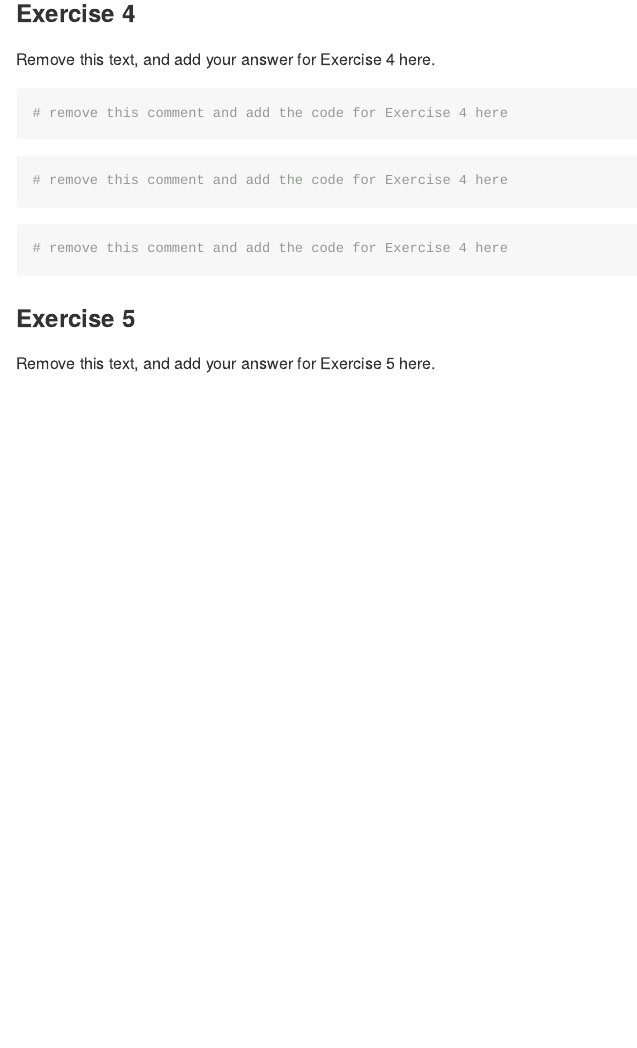
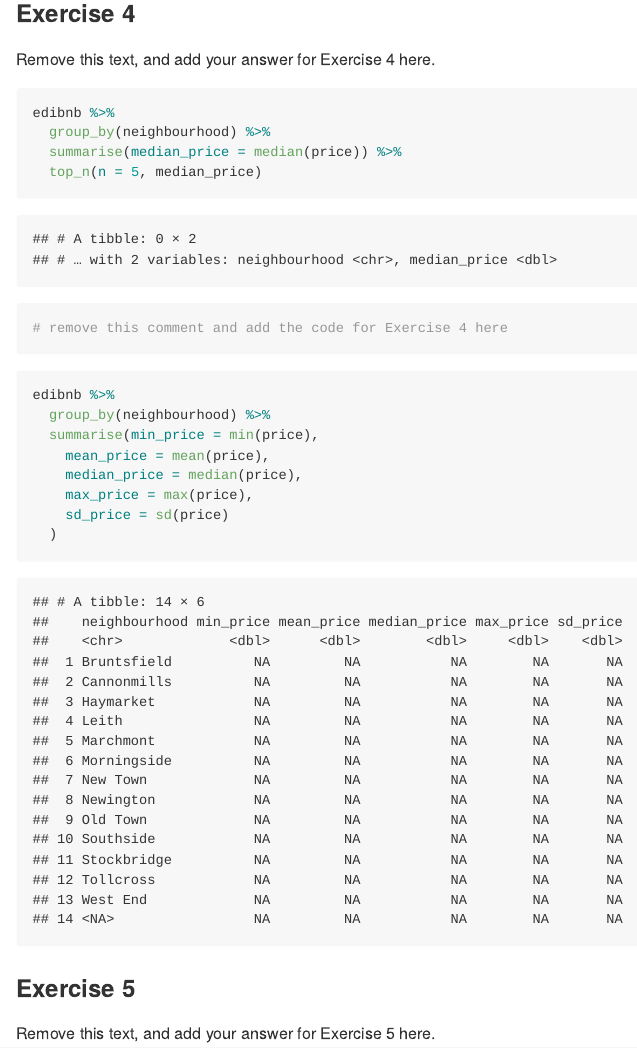
Before and after one commit to JiemingXiao/hw-02-JiemingXiao, an R Markdown document (hw-02.Rmd): the page in a window 1100 px wide, from 1350 px down. The pictures show the output file hw-02.md that the author committed with the source, drawn offline in the style of GitHub.

Commit message:
done except problems with exercise 4

````diff
--- a/hw-02.Rmd
+++ b/hw-02.Rmd
@@ -39,7 +39,10 @@ ggplot(data = edibnb, mapping = aes(x = price)) +
 Remove this text, and add your answer for Exercise 4 here.
 
 ```{r top-5-median}
-# remove this comment and add the code for Exercise 4 here
+edibnb %>%
+  group_by(neighbourhood) %>%
+  summarise(median_price = median(price)) %>%
+  top_n(n = 5, median_price)
 ```
 
 ```{r top-5-median-plot}
@@ -47,7 +50,15 @@ Remove this text, and add your answer for Exercise 4 here.
 ```
 
 ```{r top-5-median-summary-stats}
-# remove this comment and add the code for Exercise 4 here
+edibnb %>%
+  group_by(neighbourhood) %>%
+  summarise(min_price = min(price),
+    mean_price = mean(price),
+    median_price = median(price),
+    max_price = max(price),
+    sd_price = sd(price)
+  )
+
 ```
 
 ### Exercise 5
````
Also changed, not shown: hw-02.md.
